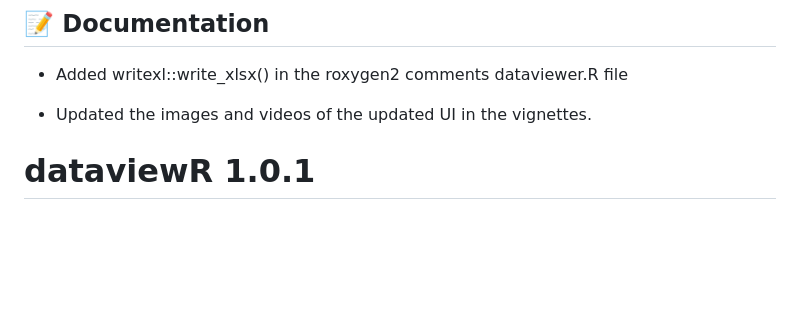
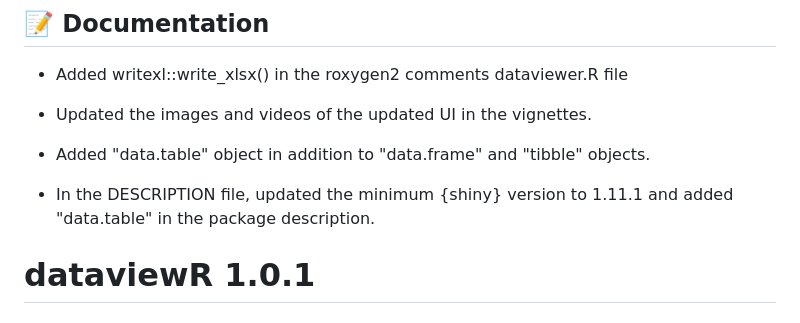
Before and after one commit to madhankumarnagaraji/dataviewR, a Markdown page: NEWS.md, the part around the change. Rendered like a GitHub page; blank space fills up the shorter version.

```diff
--- a/NEWS.md
+++ b/NEWS.md
@@ -33,6 +33,10 @@
 - Added writexl::write_xlsx() in the roxygen2 comments dataviewer.R file
 
 - Updated the images and videos of the updated UI in the vignettes.
+
+- Added "data.table" object in addition to "data.frame" and "tibble" objects.
+
+- In the DESCRIPTION file, updated the minimum {shiny} version to 1.11.1 and added "data.table" in the package description.
 
 # dataviewR 1.0.1
 
```
